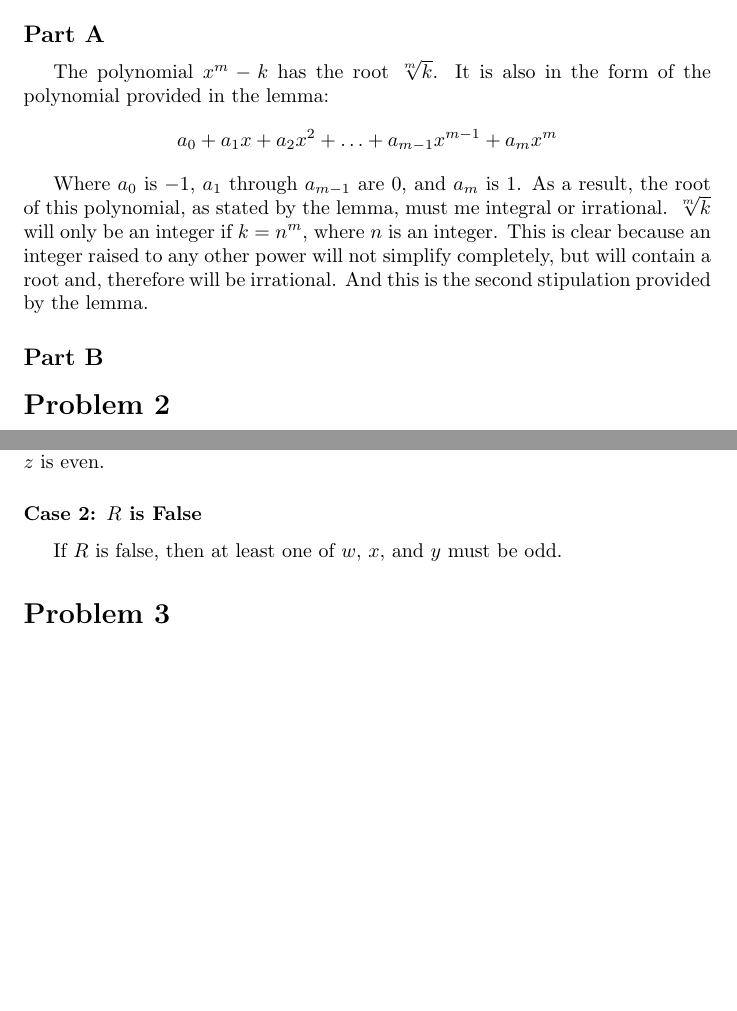
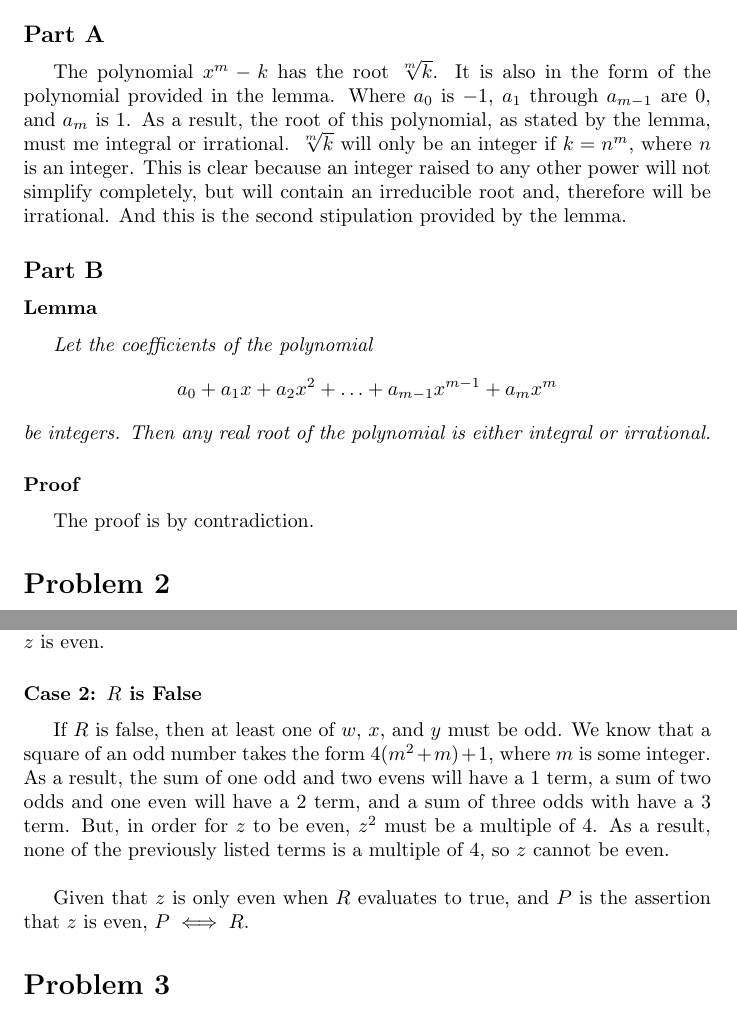
Before and after one commit to RobertDurfee/Notes, a LaTeX problem sheet (17-18S/6.042/Problem Set/1/PS1.tex): two parts of pages 1 and 3 of 4, joined at a grey line, cut so that both start at the same text, the shorter picture padded with empty space. Compiled offline with pdfLaTeX.

```diff
--- a/17-18S/6.042/Problem Set/1/PS1.tex
+++ b/17-18S/6.042/Problem Set/1/PS1.tex
@@ -30,17 +30,26 @@
 \subsection*{Part A}
 
 The polynomial $ x^{m} - k $ has the root $\sqrt[m]{k}$. It is also in the form
-of the polynomial provided in the lemma:
-$$ a_{0} + a_{1}x + a_{2}x^{2} + \ldots + a_{m-1}x^{m-1} + a_{m}x^{m} $$
-
-Where $a_{0}$ is $-1$, $a_{1}$ through $a_{m-1}$ are 0, and $a_{m}$ is 1. As a
-result, the root of this polynomial, as stated by the lemma, must me integral or
-irrational. $\sqrt[m]{k}$ will only be an integer if $k = n^{m}$, where $n$ is
-an integer. This is clear because an integer raised to any other power will not
-simplify completely, but will contain a root and, therefore will be irrational.
-And this is the second stipulation provided by the lemma.
+of the polynomial provided in the lemma.  Where $a_{0}$ is $-1$, $a_{1}$ through
+$a_{m-1}$ are 0, and $a_{m}$ is 1. As a result, the root of this polynomial, as
+stated by the lemma, must me integral or irrational. $\sqrt[m]{k}$ will only be
+an integer if $k = n^{m}$, where $n$ is an integer. This is clear because an
+integer raised to any other power will not simplify completely, but will contain
+an irreducible root and, therefore will be irrational.  And this is the second
+stipulation provided by the lemma.
 
 \subsection*{Part B}
+
+\subsubsection*{Lemma}
+
+\textit{Let the coefficients of the polynomial}
+$$ a_{0} + a_{1}x + a_{2}x^{2} + \ldots + a_{m-1}x^{m-1} + a_{m}x^{m} $$
+\textit{be integers. Then any real root of the polynomial is either integral or
+irrational.}
+
+\subsubsection*{Proof}
+
+The proof is by contradiction.
 
 \section*{Problem 2}
 
@@ -123,7 +132,18 @@
 
 \subsubsection*{Case 2: $R$ is False}
 
-If $R$ is false, then at least one of $w$, $x$, and $y$ must be odd.
+If $R$ is false, then at least one of $w$, $x$, and $y$ must be odd. We know
+that a square of an odd number takes the form $4(m^{2} + m) + 1$, where $m$ is
+some integer. As a result, the sum of one odd and two evens will have a $1$
+term, a sum of two odds and one even will have a $2$ term, and a sum of three
+odds with have a $3$ term. But, in order for $z$ to be even, $z^{2}$ must be a
+multiple of $4$. As a result, none of the previously listed terms is a multiple
+of $4$, so $z$ cannot be even.
+
+\bigbreak
+
+Given that $z$ is only even when $R$ evaluates to true, and $P$ is the assertion
+that $z$ is even, $P \iff R$.
 
 \section*{Problem 3}
 
```
